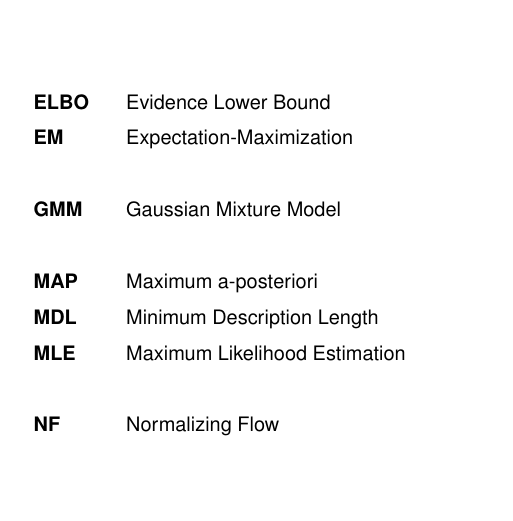
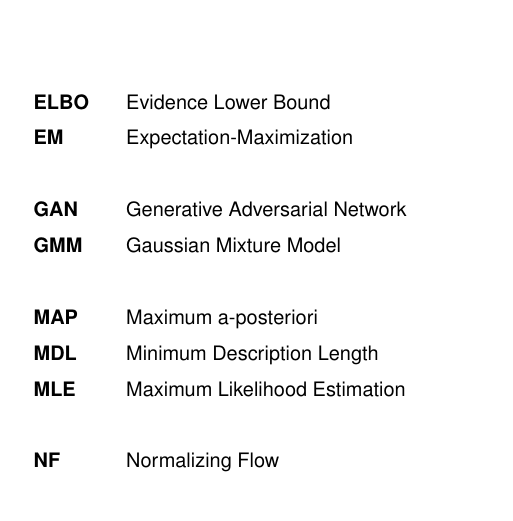
Before and after one commit to colobas/thesis-doc, a LaTeX thesis (thesis.tex, which reads acronyms.tex): part of page 17 of 50, cut so that both start at the same text, the shorter picture padded with empty space. Compiled offline with pdfLaTeX.

Commit message:
added gan acronym

```diff
--- a/acronyms.tex
+++ b/acronyms.tex
@@ -10,6 +10,7 @@
 \newacronym{prelu}{PReLU}{Parameterized Rectified Linear Unit}
 \newacronym{vmonf}{VMoNF}{Variational Mixture of Normalizing Flows}
 \newacronym{vae}{VAE}{Variational Auto-Encoder}
+\newacronym{gan}{GAN}{Generative Adversarial Network}
 
 \glsaddall
 
```
